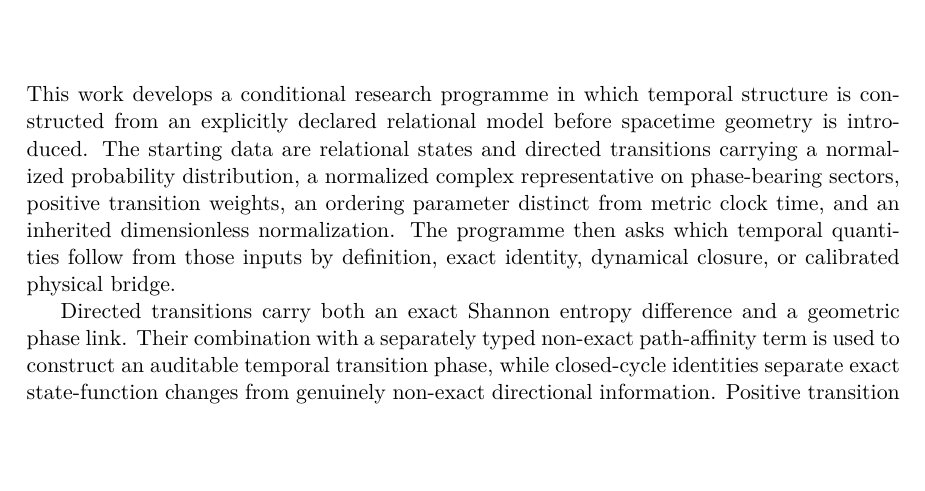
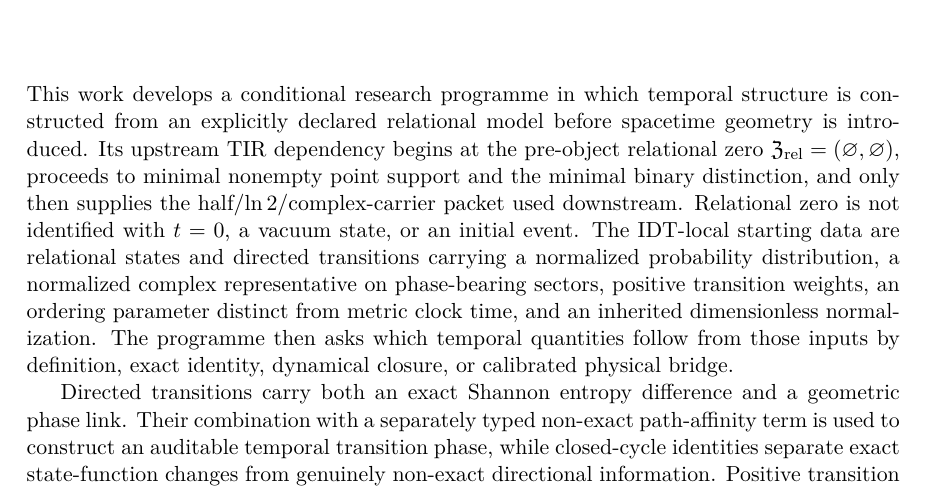
Before and after one commit to AdrianLipa90/Informational-Dynamics-of-Time, a LaTeX thesis (monograph/main.tex, which reads monograph/frontmatter/abstract.tex): part of page 3 of 140, cut so that both start at the same text, the shorter picture padded with empty space. Compiled offline with pdfLaTeX.

Commit message:
monograph: synchronize abstract with relational-zero entrypoint

```diff
--- a/monograph/frontmatter/abstract.tex
+++ b/monograph/frontmatter/abstract.tex
@@ -1,7 +1,7 @@
 \chapter*{Abstract}
 \addcontentsline{toc}{chapter}{Abstract}
 
-This work develops a conditional research programme in which temporal structure is constructed from an explicitly declared relational model before spacetime geometry is introduced. The starting data are relational states and directed transitions carrying a normalized probability distribution, a normalized complex representative on phase-bearing sectors, positive transition weights, an ordering parameter distinct from metric clock time, and an inherited dimensionless normalization. The programme then asks which temporal quantities follow from those inputs by definition, exact identity, dynamical closure, or calibrated physical bridge.
+This work develops a conditional research programme in which temporal structure is constructed from an explicitly declared relational model before spacetime geometry is introduced. Its upstream TIR dependency begins at the pre-object relational zero \(\mathfrak Z_{\rm rel}=(\varnothing,\varnothing)\), proceeds to minimal nonempty point support and the minimal binary distinction, and only then supplies the half/\(\ln2\)/complex-carrier packet used downstream. Relational zero is not identified with \(t=0\), a vacuum state, or an initial event. The IDT-local starting data are relational states and directed transitions carrying a normalized probability distribution, a normalized complex representative on phase-bearing sectors, positive transition weights, an ordering parameter distinct from metric clock time, and an inherited dimensionless normalization. The programme then asks which temporal quantities follow from those inputs by definition, exact identity, dynamical closure, or calibrated physical bridge.
 
 Directed transitions carry both an exact Shannon entropy difference and a geometric phase link. Their combination with a separately typed non-exact path-affinity term is used to construct an auditable temporal transition phase, while closed-cycle identities separate exact state-function changes from genuinely non-exact directional information. Positive transition activity then generates an elapsed measure and a relative lapse before a spacetime metric is introduced. Downstream layers develop NOW support, bifurcation, transport, memory, constructive retrodiction, preregistered physical tests, and finally a temporal-to-spacetime closure interface.
 
```
